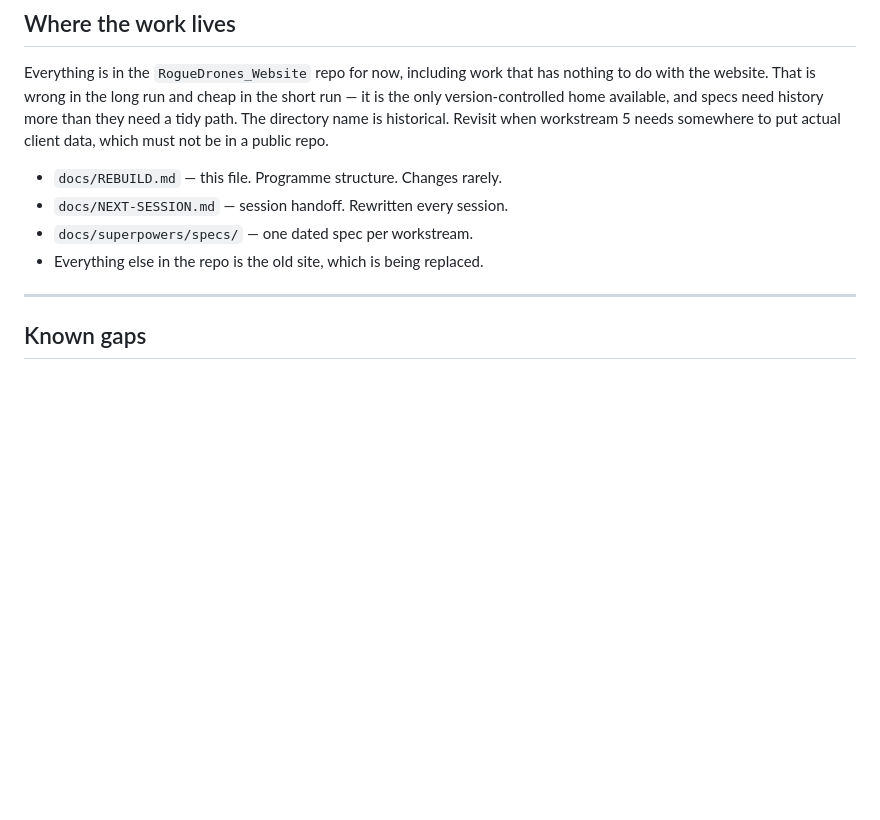
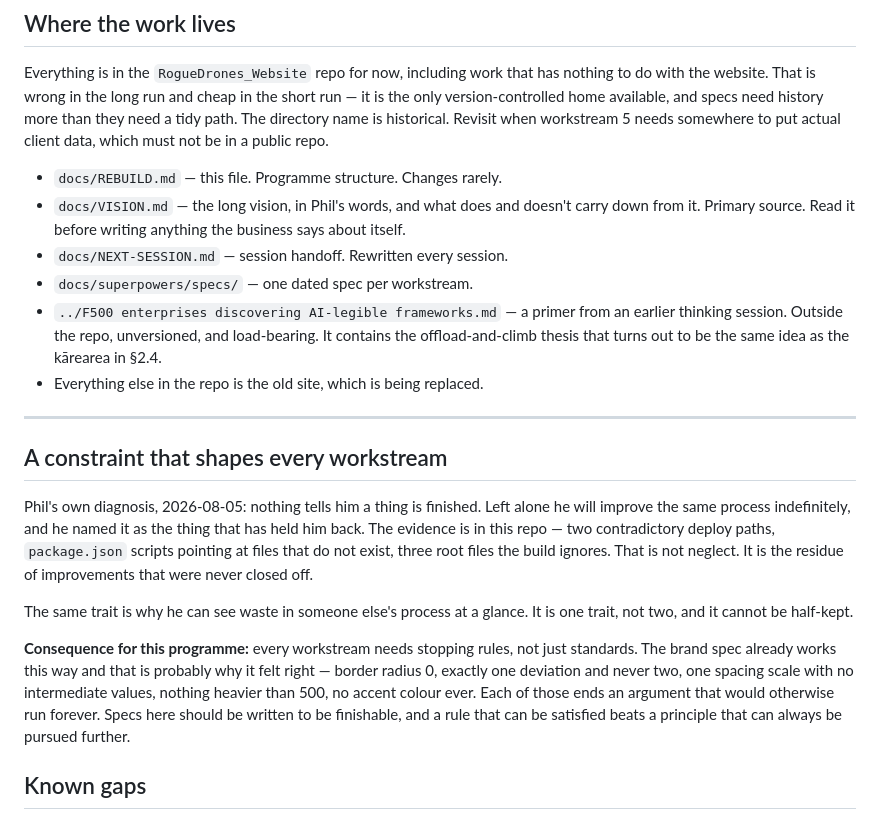
Before and after one commit to RogueDrones/RogueDrones_Website, a Markdown page: docs/REBUILD.md, the part around the change. GitHub-like rendering; blank space fills up the shorter version.

```diff
--- a/docs/REBUILD.md
+++ b/docs/REBUILD.md
@@ -85,11 +85,34 @@ tidy path. The directory name is historical. Revisit when workstream 5 needs som
 put actual client data, which must not be in a public repo.
 
 - `docs/REBUILD.md` — this file. Programme structure. Changes rarely.
+- `docs/VISION.md` — the long vision, in Phil's words, and what does and doesn't carry down
+  from it. Primary source. Read it before writing anything the business says about itself.
 - `docs/NEXT-SESSION.md` — session handoff. Rewritten every session.
 - `docs/superpowers/specs/` — one dated spec per workstream.
+- `../F500 enterprises discovering AI-legible frameworks.md` — a primer from an earlier
+  thinking session. Outside the repo, unversioned, and load-bearing. It contains the
+  offload-and-climb thesis that turns out to be the same idea as the kārearea in §2.4.
 - Everything else in the repo is the old site, which is being replaced.
 
 ---
+
+## A constraint that shapes every workstream
+
+Phil's own diagnosis, 2026-08-05: nothing tells him a thing is finished. Left alone he will
+improve the same process indefinitely, and he named it as the thing that has held him back.
+The evidence is in this repo — two contradictory deploy paths, `package.json` scripts pointing
+at files that do not exist, three root files the build ignores. That is not neglect. It is the
+residue of improvements that were never closed off.
+
+The same trait is why he can see waste in someone else's process at a glance. It is one trait,
+not two, and it cannot be half-kept.
+
+**Consequence for this programme:** every workstream needs stopping rules, not just standards.
+The brand spec already works this way and that is probably why it felt right — border radius 0,
+exactly one deviation and never two, one spacing scale with no intermediate values, nothing
+heavier than 500, no accent colour ever. Each of those ends an argument that would otherwise
+run forever. Specs here should be written to be finishable, and a rule that can be satisfied
+beats a principle that can always be pursued further.
 
 ## Known gaps
 
```
Also changed, not shown: docs/VISION.md (added, +160 -0 lines).
